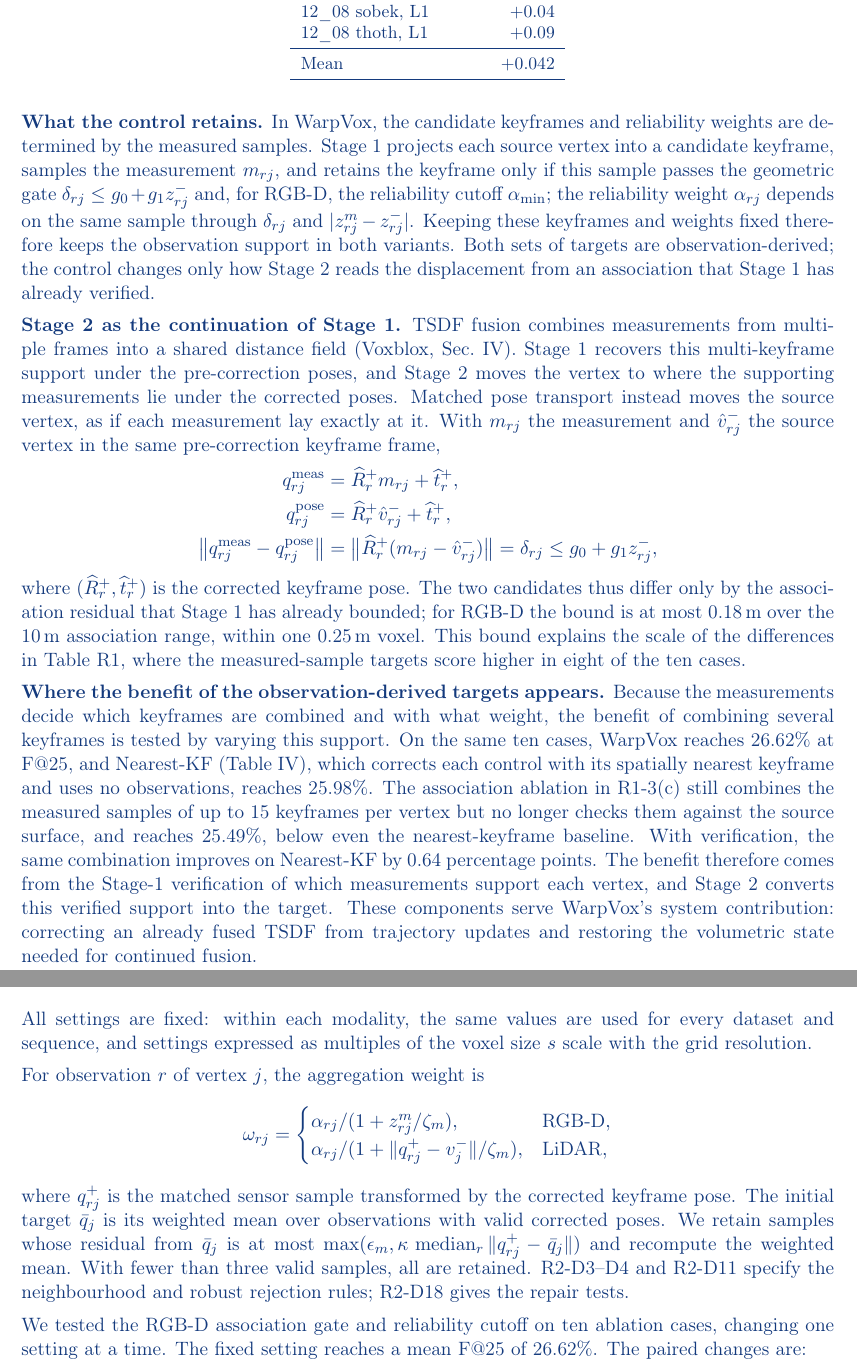
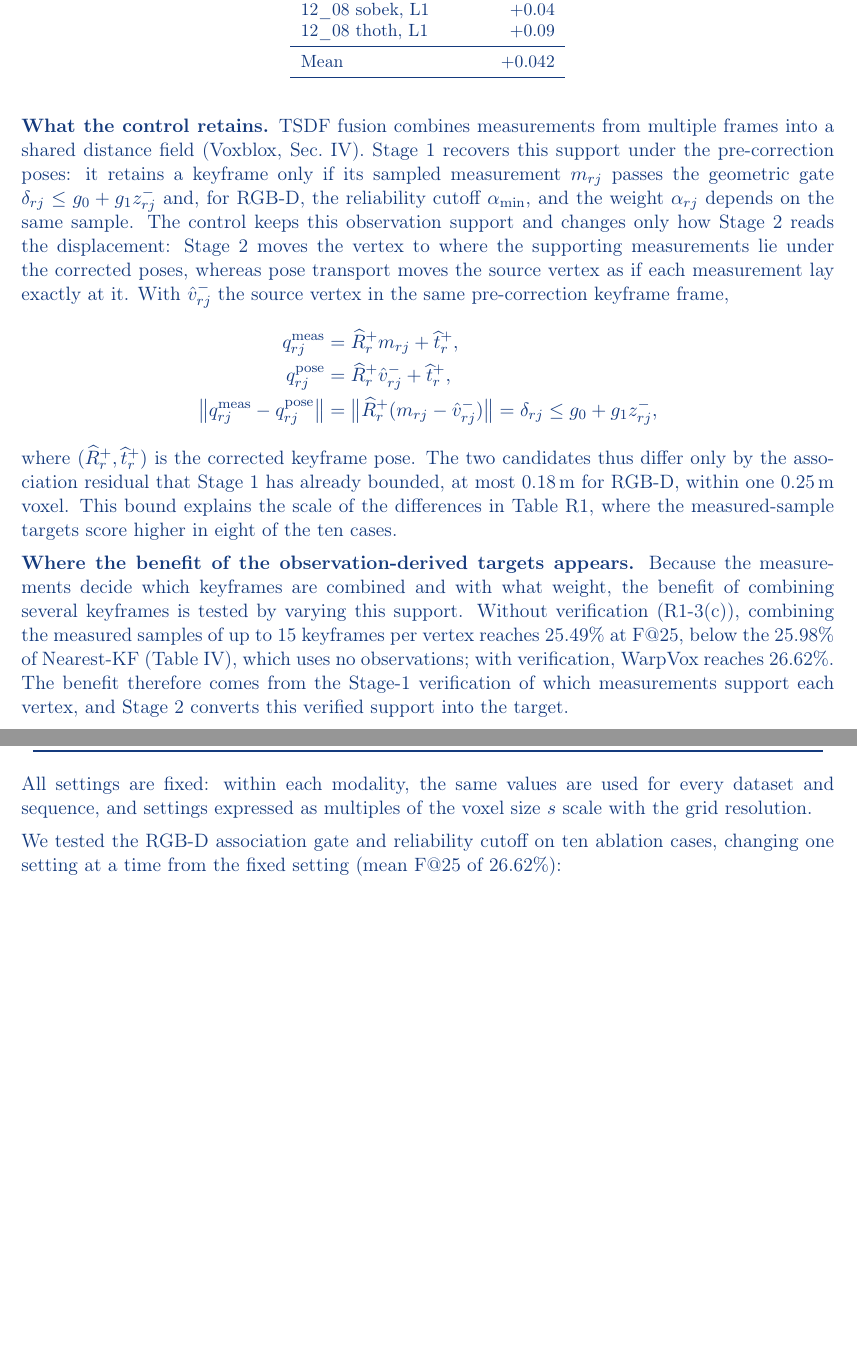
Before and after one commit to giltchcity/-LAR-6202-Wapox-ylper, a LaTeX document (main.tex): two parts of pages 3 and 5 of 18, joined at a grey line, cut so that both start at the same text, the shorter picture padded with empty space. Compiled offline with pdfLaTeX.

Commit message:
Response: shorten R1-3(a), R1-3(b), R1-3(c)
- R1-3(a): merge the two control paragraphs; keep the bound equation and the verification chain
- R1-3(b): tighten the setup and weighted-Jaccard paragraphs; keep one mean gain
- R1-3(c): replace the aggregation-weight formula with pointers; condense the sweep and ablation text

Co-Authored-By: Claude Opus 5.5 <noreply@anthropic.com>
Claude-Session: https://claude.ai/code/session_01WJ8Q9XpeVFcdjhu2CaNCjq

```diff
--- a/main.tex
+++ b/main.tex
@@ -88,10 +88,7 @@ Mean & $+0.042$\\
 }
 
 \textbf{What the control retains.}
-In WarpVox, the candidate keyframes and reliability weights are determined by the measured samples. Stage~1 projects each source vertex into a candidate keyframe, samples the measurement $m_{rj}$, and retains the keyframe only if this sample passes the geometric gate $\delta_{rj}\le g_0+g_1z_{rj}^-$ and, for RGB-D, the reliability cutoff $\alpha_{\min}$; the reliability weight $\alpha_{rj}$ depends on the same sample through $\delta_{rj}$ and $|z^m_{rj}-z^-_{rj}|$. Keeping these keyframes and weights fixed therefore keeps the observation support in both variants. Both sets of targets are observation-derived; the control changes only how Stage~2 reads the displacement from an association that Stage~1 has already verified.
-
-\textbf{Stage~2 as the continuation of Stage~1.}
-TSDF fusion combines measurements from multiple frames into a shared distance field (\href{https://arxiv.org/html/1611.03631#S4}{Voxblox, Sec.~IV}). Stage~1 recovers this multi-keyframe support under the pre-correction poses, and Stage~2 moves the vertex to where the supporting measurements lie under the corrected poses. Matched pose transport instead moves the source vertex, as if each measurement lay exactly at it. With $m_{rj}$ the measurement and $\hat v_{rj}^-$ the source vertex in the same pre-correction keyframe frame,
+TSDF fusion combines measurements from multiple frames into a shared distance field (\href{https://arxiv.org/html/1611.03631#S4}{Voxblox, Sec.~IV}). Stage~1 recovers this support under the pre-correction poses: it retains a keyframe only if its sampled measurement $m_{rj}$ passes the geometric gate $\delta_{rj}\le g_0+g_1z_{rj}^-$ and, for RGB-D, the reliability cutoff $\alpha_{\min}$, and the weight $\alpha_{rj}$ depends on the same sample. The control keeps this observation support and changes only how Stage~2 reads the displacement: Stage~2 moves the vertex to where the supporting measurements lie under the corrected poses, whereas pose transport moves the source vertex as if each measurement lay exactly at it. With $\hat v_{rj}^-$ the source vertex in the same pre-correction keyframe frame,
 \[
 \begin{aligned}
 q_{rj}^{\mathrm{meas}} &= \widehat R_r^+ m_{rj}+\widehat t_r^+,\\
@@ -100,10 +97,10 @@ q_{rj}^{\mathrm{pose}} &= \widehat R_r^+\hat v_{rj}^-+\widehat t_r^+,\\
 &=\bigl\|\widehat R_r^+(m_{rj}-\hat v_{rj}^-)\bigr\|=\delta_{rj}\le g_0+g_1z_{rj}^-,
 \end{aligned}
 \]
-where $(\widehat R_r^+,\widehat t_r^+)$ is the corrected keyframe pose. The two candidates thus differ only by the association residual that Stage~1 has already bounded; for RGB-D the bound is at most 0.18\,m over the 10\,m association range, within one 0.25\,m voxel. This bound explains the scale of the differences in Table~\ref{tab:reply-r1a-paired}, where the measured-sample targets score higher in eight of the ten cases.
+where $(\widehat R_r^+,\widehat t_r^+)$ is the corrected keyframe pose. The two candidates thus differ only by the association residual that Stage~1 has already bounded, at most 0.18\,m for RGB-D, within one 0.25\,m voxel. This bound explains the scale of the differences in Table~\ref{tab:reply-r1a-paired}, where the measured-sample targets score higher in eight of the ten cases.
 
 \textbf{Where the benefit of the observation-derived targets appears.}
-Because the measurements decide which keyframes are combined and with what weight, the benefit of combining several keyframes is tested by varying this support. On the same ten cases, WarpVox reaches 26.62\% at F@25, and Nearest-KF (Table~IV), which corrects each control with its spatially nearest keyframe and uses no observations, reaches 25.98\%. The association ablation in R1-3(c) still combines the measured samples of up to 15 keyframes per vertex but no longer checks them against the source surface, and reaches 25.49\%, below even the nearest-keyframe baseline. With verification, the same combination improves on Nearest-KF by 0.64 percentage points. The benefit therefore comes from the Stage-1 verification of which measurements support each vertex, and Stage~2 converts this verified support into the target. These components serve WarpVox's system contribution: correcting an already fused TSDF from trajectory updates and restoring the volumetric state needed for continued fusion.
+Because the measurements decide which keyframes are combined and with what weight, the benefit of combining several keyframes is tested by varying this support. Without verification (R1-3(c)), combining the measured samples of up to 15 keyframes per vertex reaches 25.49\% at F@25, below the 25.98\% of Nearest-KF (Table~IV), which uses no observations; with verification, WarpVox reaches 26.62\%. The benefit therefore comes from the Stage-1 verification of which measurements support each vertex, and Stage~2 converts this verified support into the target.
 \end{reply}
 \point{R1-3(b): repeated correction and fusion}{Section IV-A already describes sequential processing with fusion resumed from the corrected volume, and Section IV-D reports volumetric consistency. However, the averages do not show how discrepancies evolve over successive correction-and-fusion cycles within a sequence. For a few existing sequences with multiple loop closures, please report the difference in GT-referenced surface scores relative to full reintegration, together with the existing volumetric-consistency metrics, over successive events. Checkpoints immediately after correction and after a specified interval of additional fusion would help distinguish the two stages. The reference should use the same measurement history and corrected poses. Since distance values are reconstructed and source-derived support and weights are transferred repeatedly, this analysis would help establish whether the approximation remains stable during continued use. Exact equivalence with reintegration is not required.}
 \begin{reply}
@@ -142,16 +139,7 @@ Source transport cell width & $\tau$\\\bottomrule
 \end{center}
 All settings are fixed: within each modality, the same values are used for every dataset and sequence, and settings expressed as multiples of the voxel size $s$ scale with the grid resolution.
 
-For observation $r$ of vertex $j$, the aggregation weight is
-\[
-\omega_{rj}=\begin{cases}
-\alpha_{rj}/(1+z^m_{rj}/\zeta_m), & \text{RGB-D},\\
-\alpha_{rj}/(1+\|q_{rj}^+-v_j^-\|/\zeta_m), & \text{LiDAR},
-\end{cases}
-\]
-where $q_{rj}^+$ is the matched sensor sample transformed by the corrected keyframe pose. The initial target $\bar q_j$ is its weighted mean over observations with valid corrected poses. We retain samples whose residual from $\bar q_j$ is at most $\max(\epsilon_m,\kappa\,\operatorname{median}_r\|q_{rj}^+-\bar q_j\|)$ and recompute the weighted mean. With fewer than three valid samples, all are retained. R2-D3--D4 and R2-D11 specify the neighbourhood and robust rejection rules; R2-D18 gives the repair tests.
-
-We tested the RGB-D association gate and reliability cutoff on ten ablation cases, changing one setting at a time. The fixed setting reaches a mean F@25 of 26.62\%. The paired changes are:
+We tested the RGB-D association gate and reliability cutoff on ten ablation cases, changing one setting at a time from the fixed setting (mean F@25 of 26.62\%):
 \begin{center}\small
 \begin{tabular}{lrrr}\toprule
 Change & Mean $\Delta F@25$ (pp) & Case range (pp) & $\Delta$CD (cm)\\\midrule
```
Also changed, not shown: main.tex (16 more changed lines).
